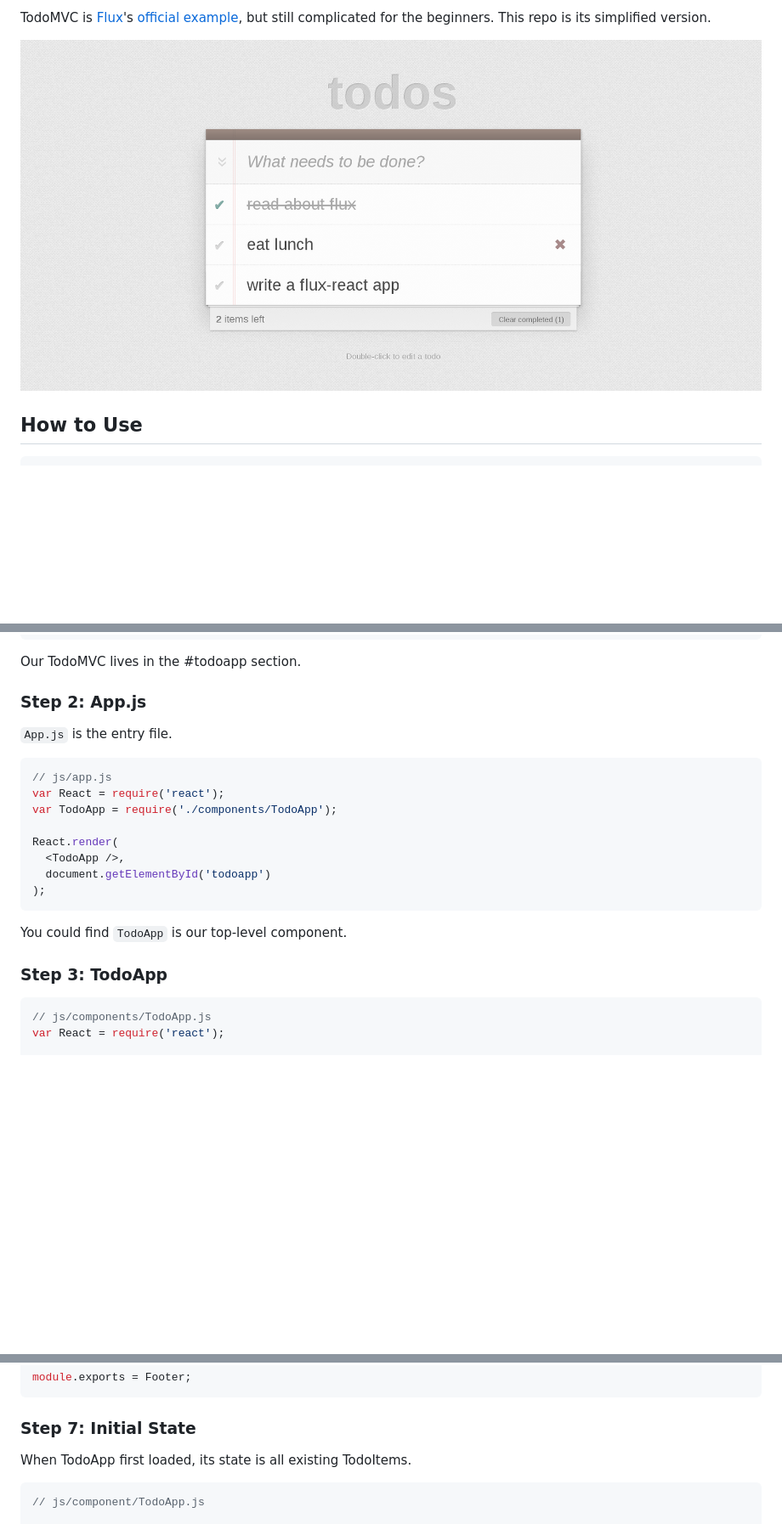
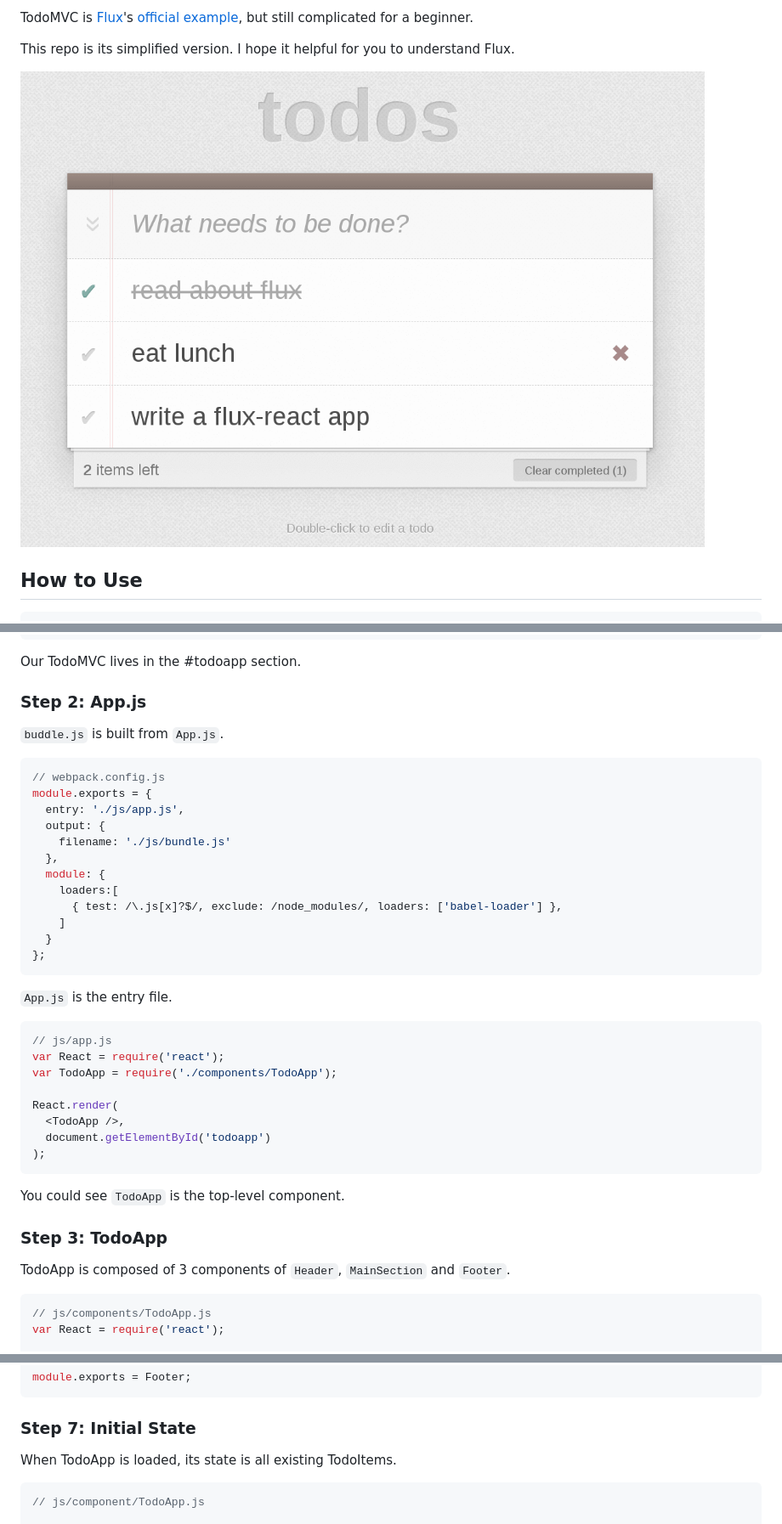
Before and after one commit to ruanyf/flux-todomvc-demo, a Markdown page: README.md, 3 parts joined by grey strips. Shown: that part at 85% size. GitHub-like rendering; pictures changed too: screenshot.png; blank space fills up the shorter version.

````diff
--- a/README.md
+++ b/README.md
@@ -1,4 +1,6 @@
-TodoMVC is [Flux](https://github.com/facebook/flux)'s [official example](https://github.com/facebook/flux/tree/master/examples/flux-todomvc), but still complicated for the beginners. This repo is its simplified version.
+TodoMVC is [Flux](https://github.com/facebook/flux)'s [official example](https://github.com/facebook/flux/tree/master/examples/flux-todomvc), but still complicated for a beginner.
+
+This repo is its simplified version. I hope it helpful for you to understand Flux.
 
 ![](screenshot.png)
 
@@ -55,6 +55,23 @@ Our TodoMVC lives in the #todoapp section.
 
 ### Step 2: App.js
 
+`buddle.js` is built from `App.js`.
+
+```javascript
+// webpack.config.js
+module.exports = {
+  entry: './js/app.js',
+  output: {
+    filename: './js/bundle.js'
+  },
+  module: {
+    loaders:[
+      { test: /\.js[x]?$/, exclude: /node_modules/, loaders: ['babel-loader'] },
+    ]
+  }
+};
+```
+
 `App.js` is the entry file.
 
 ```javascript
@@ -68,9 +85,11 @@ React.render(
 );
 ```
 
-You could find `TodoApp` is our top-level component.
+You could see `TodoApp` is the top-level component.
 
 ### Step 3: TodoApp
+
+TodoApp is composed of 3 components of `Header`, `MainSection` and `Footer`.
 
 ```javascript
 // js/components/TodoApp.js
@@ -202,7 +221,7 @@ module.exports = Footer;
 
 ### Step 7: Initial State
 
-When TodoApp first loaded, its state is all existing TodoItems.
+When TodoApp is loaded, its state is all existing TodoItems.
 
 ```javascript
 // js/component/TodoApp.js
````
Also changed, not shown: other parts of README.md (+6 -8 lines).
